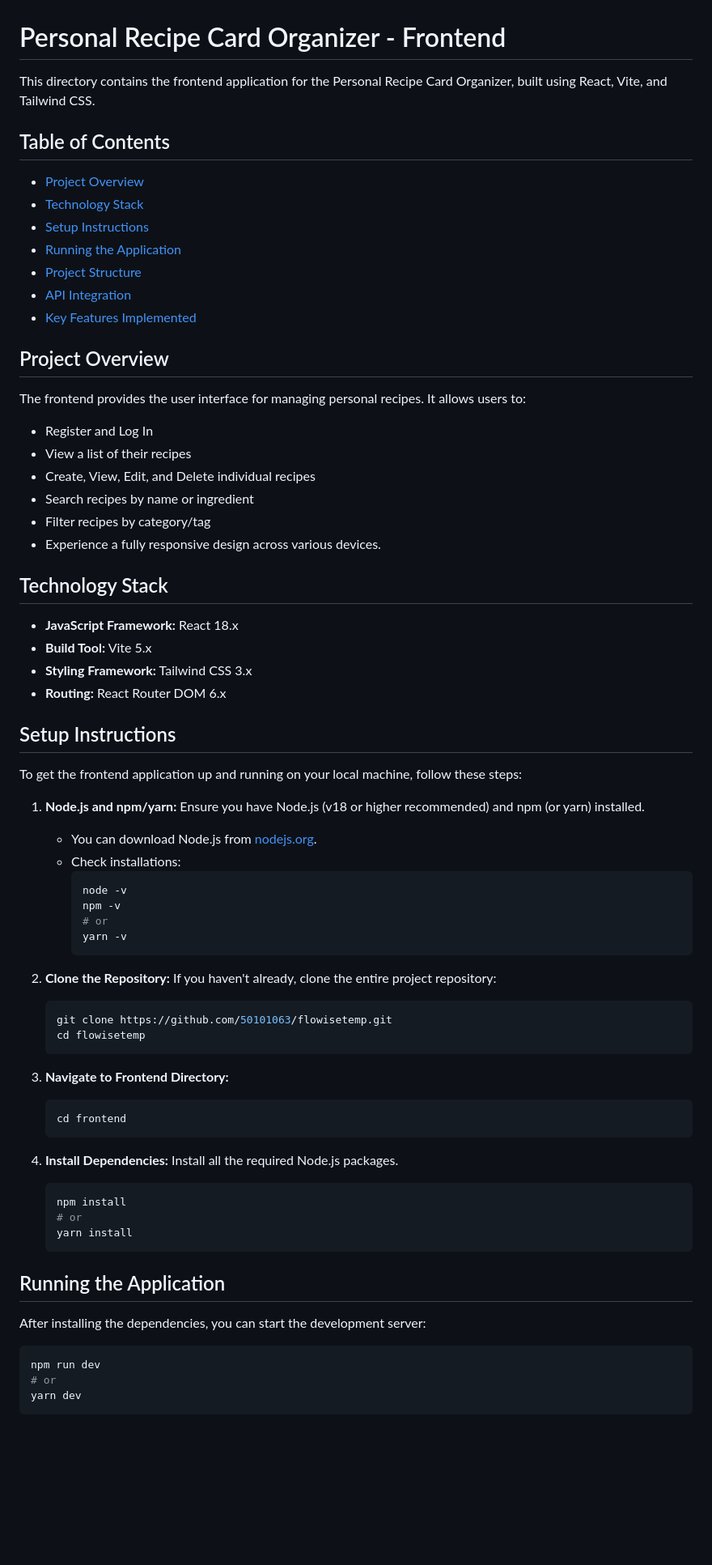
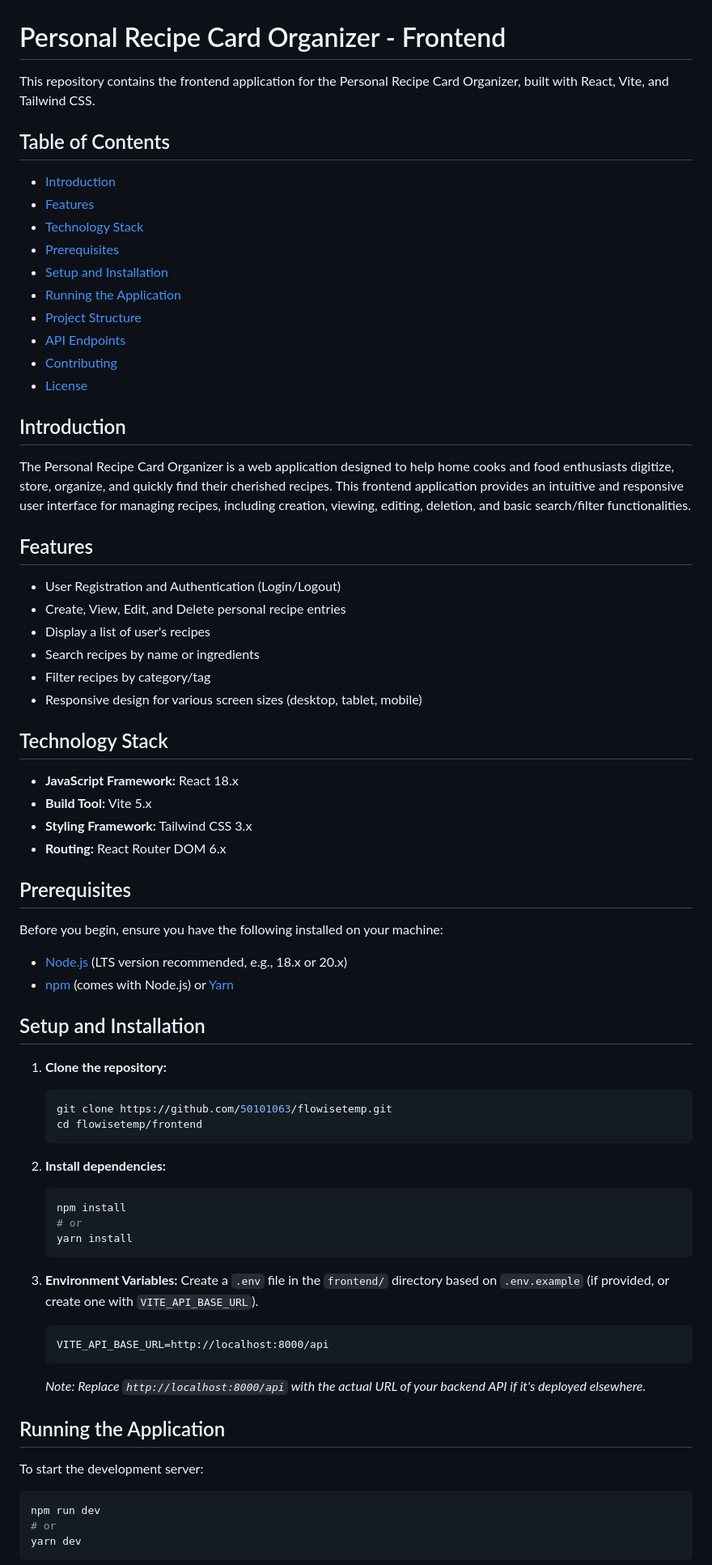
Before and after one commit to 50101063/flowisetemp, a Markdown page: frontend/README.md, the part around one of its changes. Shown at 81% size. Rendered like a GitHub page; blank space fills up the shorter version.

Commit message:
feat: Add frontend directory and initial README.md

````diff
--- a/frontend/README.md
+++ b/frontend/README.md
@@ -1,26 +1,31 @@
 # Personal Recipe Card Organizer - Frontend
 
-This directory contains the frontend application for the Personal Recipe Card Organizer, built using React, Vite, and Tailwind CSS.
+This repository contains the frontend application for the Personal Recipe Card Organizer, built with React, Vite, and Tailwind CSS.
 
 ## Table of Contents
-
-- [Project Overview](#project-overview)
+- [Introduction](#introduction)
+- [Features](#features)
 - [Technology Stack](#technology-stack)
-- [Setup Instructions](#setup-instructions)
+- [Prerequisites](#prerequisites)
+- [Setup and Installation](#setup-and-installation)
 - [Running the Application](#running-the-application)
 - [Project Structure](#project-structure)
-- [API Integration](#api-integration)
-- [Key Features Implemented](#key-features-implemented)
+- [API Endpoints](#api-endpoints)
+- [Contributing](#contributing)
+- [License](#license)
 
-## Project Overview
+## Introduction
 
-The frontend provides the user interface for managing personal recipes. It allows users to:
-- Register and Log In
-- View a list of their recipes
-- Create, View, Edit, and Delete individual recipes
-- Search recipes by name or ingredient
+The Personal Recipe Card Organizer is a web application designed to help home cooks and food enthusiasts digitize, store, organize, and quickly find their cherished recipes. This frontend application provides an intuitive and responsive user interface for managing recipes, including creation, viewing, editing, deletion, and basic search/filter functionalities.
+
+## Features
+
+- User Registration and Authentication (Login/Logout)
+- Create, View, Edit, and Delete personal recipe entries
+- Display a list of user's recipes
+- Search recipes by name or ingredients
 - Filter recipes by category/tag
-- Experience a fully responsive design across various devices.
+- Responsive design for various screen sizes (desktop, tablet, mobile)
 
 ## Technology Stack
 
@@ -29,41 +34,38 @@ The frontend provides the user interface for managing personal recipes. It allow
 - **Styling Framework:** Tailwind CSS 3.x
 - **Routing:** React Router DOM 6.x
 
-## Setup Instructions
+## Prerequisites
 
-To get the frontend application up and running on your local machine, follow these steps:
+Before you begin, ensure you have the following installed on your machine:
 
-1.  **Node.js and npm/yarn:** Ensure you have Node.js (v18 or higher recommended) and npm (or yarn) installed.
-    -   You can download Node.js from [nodejs.org](https://nodejs.org/).
-    -   Check installations:
-        ```bash
-        node -v
-        npm -v
-        # or
-        yarn -v
-        ```
+- [Node.js](https://nodejs.org/en/download/) (LTS version recommended, e.g., 18.x or 20.x)
+- [npm](https://www.npmjs.com/get-npm) (comes with Node.js) or [Yarn](https://yarnpkg.com/getting-started/install)
 
-2.  **Clone the Repository:** If you haven't already, clone the entire project repository:
+## Setup and Installation
+
+1.  **Clone the repository:**
     ```bash
     git clone https://github.com/50101063/flowisetemp.git
-    cd flowisetemp
+    cd flowisetemp/frontend
     ```
 
-3.  **Navigate to Frontend Directory:**
-    ```bash
-    cd frontend
-    ```
-
-4.  **Install Dependencies:** Install all the required Node.js packages.
+2.  **Install dependencies:**
     ```bash
     npm install
     # or
     yarn install
     ```
 
+3.  **Environment Variables:**
+    Create a `.env` file in the `frontend/` directory based on `.env.example` (if provided, or create one with `VITE_API_BASE_URL`).
+    ```
+    VITE_API_BASE_URL=http://localhost:8000/api
+    ```
+    *Note: Replace `http://localhost:8000/api` with the actual URL of your backend API if it's deployed elsewhere.*
+
 ## Running the Application
 
-After installing the dependencies, you can start the development server:
+To start the development server:
 
 ```bash
 npm run dev
````
Also changed, not shown: other parts of frontend/README.md (+34 -35 lines).
